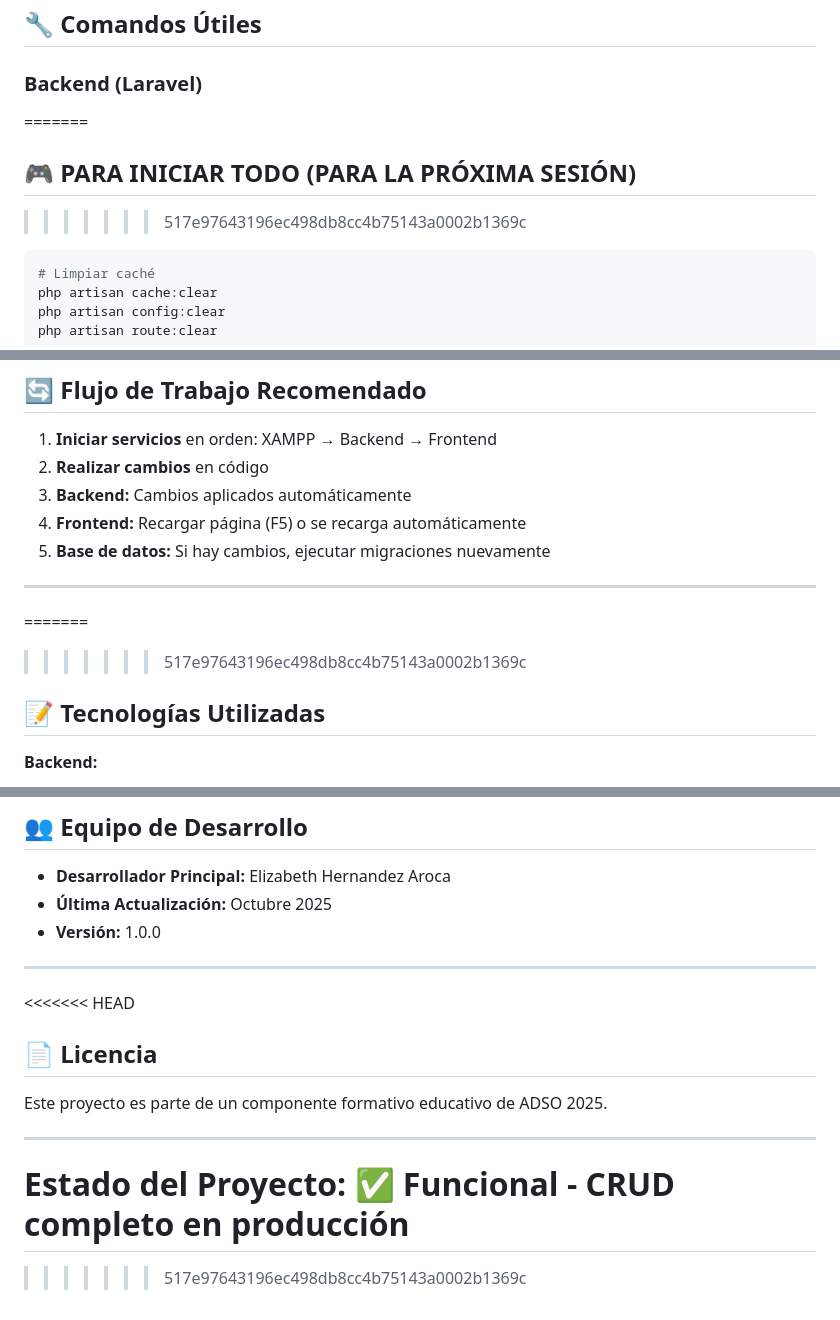
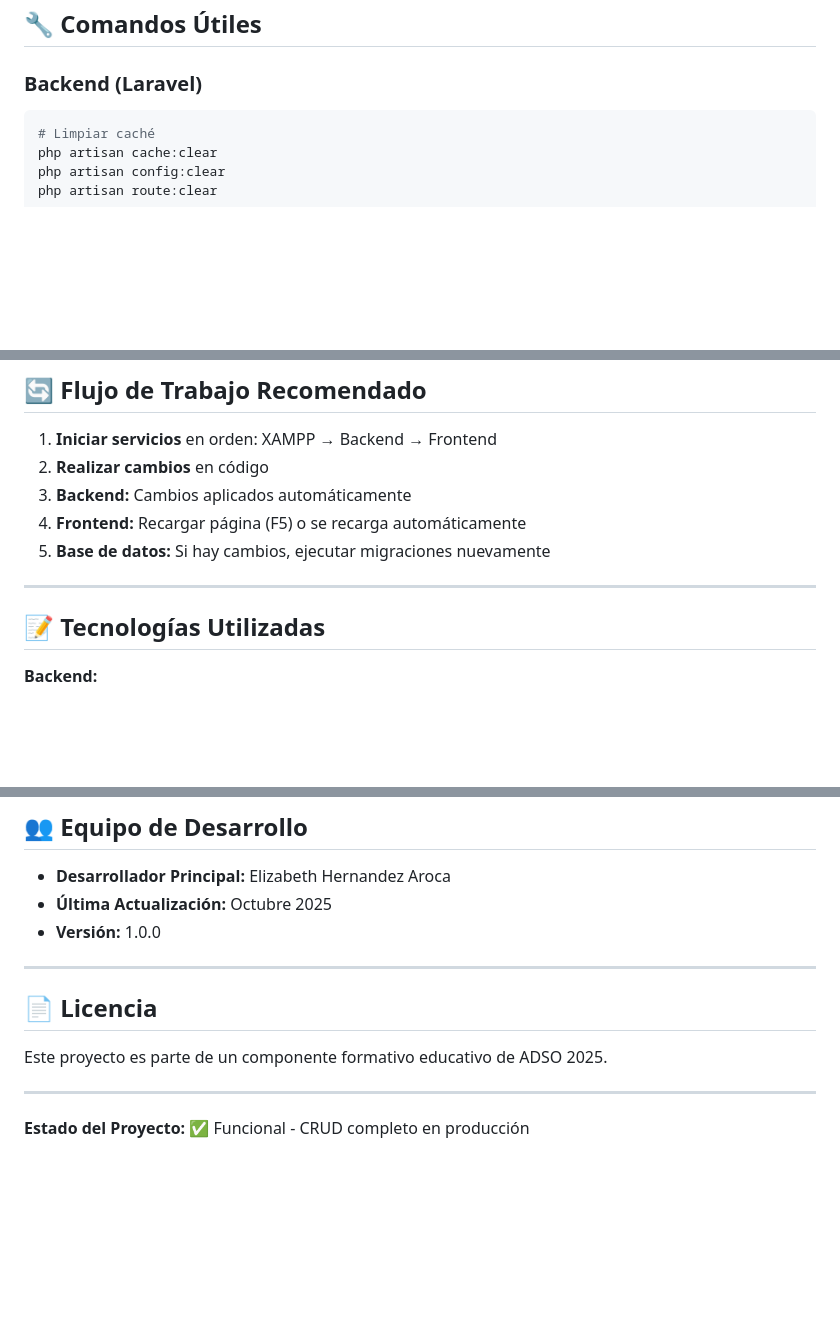
Before and after one commit to liz190472/toallasLizzy-GA8-AA1-EV01-02, a Markdown page: README.md, 3 parts joined by grey strips. GitHub-like rendering; blank space fills up the shorter version.

````diff
--- a/README.md
+++ b/README.md
@@ -299,10 +267,6 @@ CRUD completo para administración de proveedores.
 ## 🔧 Comandos Útiles
 
 ### Backend (Laravel)
-=======
-
-## 🎮 PARA INICIAR TODO (PARA LA PRÓXIMA SESIÓN)
->>>>>>> 517e97643196ec498db8cc4b75143a0002b1369c
 
 ```bash
 # Limpiar caché
@@ -512,8 +475,6 @@ Verificar que:
 5. **Base de datos:** Si hay cambios, ejecutar migraciones nuevamente
 
 ---
-=======
->>>>>>> 517e97643196ec498db8cc4b75143a0002b1369c
 
 ## 📝 Tecnologías Utilizadas
 
@@ -542,7 +503,6 @@ Verificar que:
 
 ---
 
-<<<<<<< HEAD
 ## 📄 Licencia
 
 Este proyecto es parte de un componente formativo educativo de ADSO 2025.
@@ -550,5 +510,3 @@ Este proyecto es parte de un componente formativo educativo de ADSO 2025.
 ---
 
 **Estado del Proyecto:** ✅ Funcional - CRUD completo en producción
-=======
->>>>>>> 517e97643196ec498db8cc4b75143a0002b1369c
````
Also changed, not shown: other parts of README.md (+0 -33 lines).
